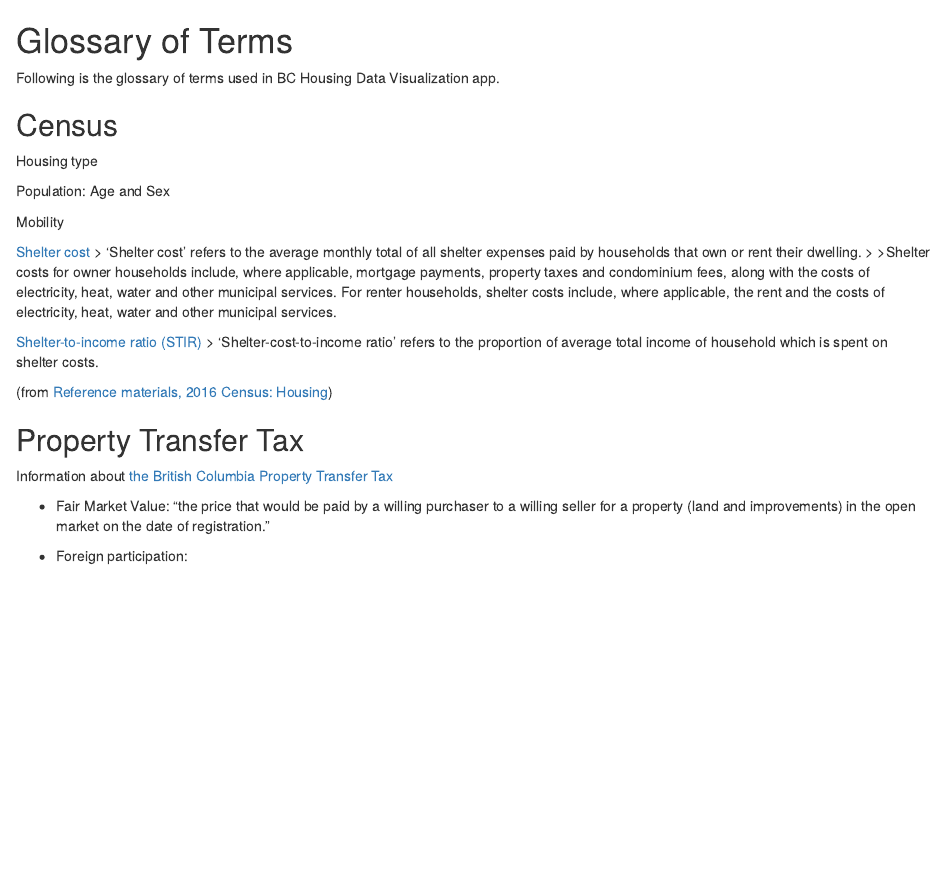
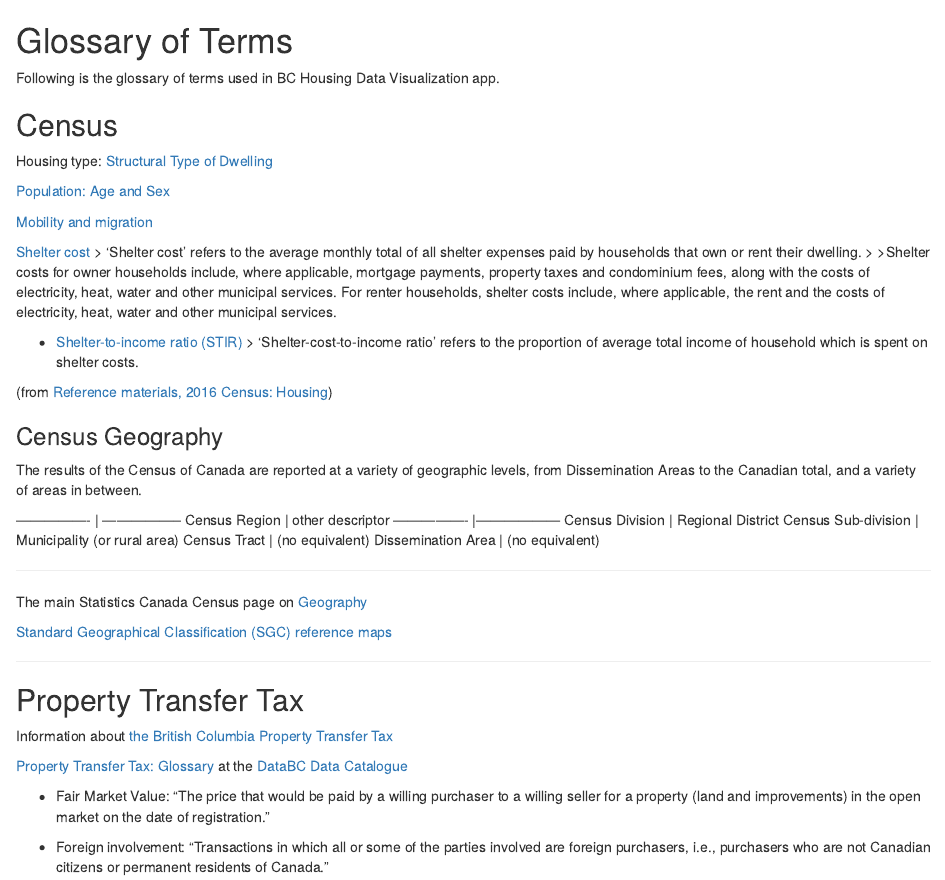
Before and after one commit to bcgov/housing-data-challenge-ruby, an R Markdown document (about/glossary.Rmd): the page in a window 1100 px wide, from its top. Rendered offline with R 4.5, knitr and Pandoc, with nearby package versions.

Commit message:
update Glossary page

```diff
--- a/about/glossary.Rmd
+++ b/about/glossary.Rmd
@@ -5,11 +5,13 @@ Following is the glossary of terms used in BC Housing Data Visualization app.
 
 ## Census
 
-Housing type
+Housing type: [Structural Type of Dwelling](http://www12.statcan.gc.ca/census-recensement/2016/ref/guides/001/98-500-x2016001-eng.cfm)
 
-Population: Age and Sex
 
-Mobility
+[Population: Age and Sex](http://www12.statcan.gc.ca/census-recensement/2016/ref/98-501/98-501-x2016002-eng.cfm)
+
+
+[Mobility and migration](http://www12.statcan.gc.ca/census-recensement/2016/ref/98-501/98-501-x2016014-eng.cfm)
 
 
 [Shelter cost](http://www12.statcan.gc.ca/census-recensement/2016/ref/dict/households-menage033-eng.cfm)
@@ -18,17 +20,45 @@ Mobility
 >Shelter costs for owner households include, where applicable, mortgage payments, property taxes and condominium fees, along with the costs of electricity, heat, water and other municipal services. For renter households, shelter costs include, where applicable, the rent and the costs of electricity, heat, water and other municipal services.
 
 
-[Shelter-to-income ratio (STIR)](http://www12.statcan.gc.ca/census-recensement/2016/ref/dict/households-menage028-eng.cfm)
+* [Shelter-to-income ratio (STIR)](http://www12.statcan.gc.ca/census-recensement/2016/ref/dict/households-menage028-eng.cfm)
 > 'Shelter-cost-to-income ratio' refers to the proportion of average total income of household which is spent on shelter costs.
 
 (from [Reference materials, 2016 Census: Housing](http://www12.statcan.gc.ca/census-recensement/2016/ref/98-501/98-501-x2016007-eng.cfm))
 
 
+### Census Geography
+
+The results of the Census of Canada are reported at a variety of geographic levels, from Dissemination Areas to the Canadian total, and a variety of areas in between.
+
+----------------       | -----------------
+Census Region          | other descriptor
+----------------       |------------------
+Census Division        | Regional District
+Census Sub-division    | Municipality (or rural area)
+Census Tract           | (no equivalent)
+Dissemination Area     | (no equivalent)
+
+---
+
+
+
+The main Statistics Canada Census page on [Geography](http://www12.statcan.gc.ca/census-recensement/2016/geo/index-eng.cfm)
+
+
+[Standard Geographical Classification (SGC) reference maps](http://www12.statcan.gc.ca/census-recensement/2011/geo/map-carte/ref/sgc-cgt/index-eng.cfm)
+
+
+
+
+
+***
 
 ## Property Transfer Tax
 
 Information about [the British Columbia Property Transfer Tax](https://www2.gov.bc.ca/gov/content/taxes/property-taxes/property-transfer-tax)
 
-* Fair Market Value: "the price that would be paid by a willing purchaser to a willing seller for a property (land and improvements) in the open market on the date of registration."
+[Property Transfer Tax: Glossary](https://catalogue.data.gov.bc.ca/dataset/property-transfer-tax-data-2017/resource/01e47c50-d525-448e-9b25-842ba97be6be) at the [DataBC Data Catalogue](https://catalogue.data.gov.bc.ca/dataset)
 
-* Foreign participation:
+* Fair Market Value: "The price that would be paid by a willing purchaser to a willing seller for a property (land and improvements) in the open market on the date of registration."
+
+* Foreign involvement: "Transactions in which all or some of the parties involved are foreign purchasers, i.e., purchasers who are not Canadian citizens or permanent residents of Canada."
```
